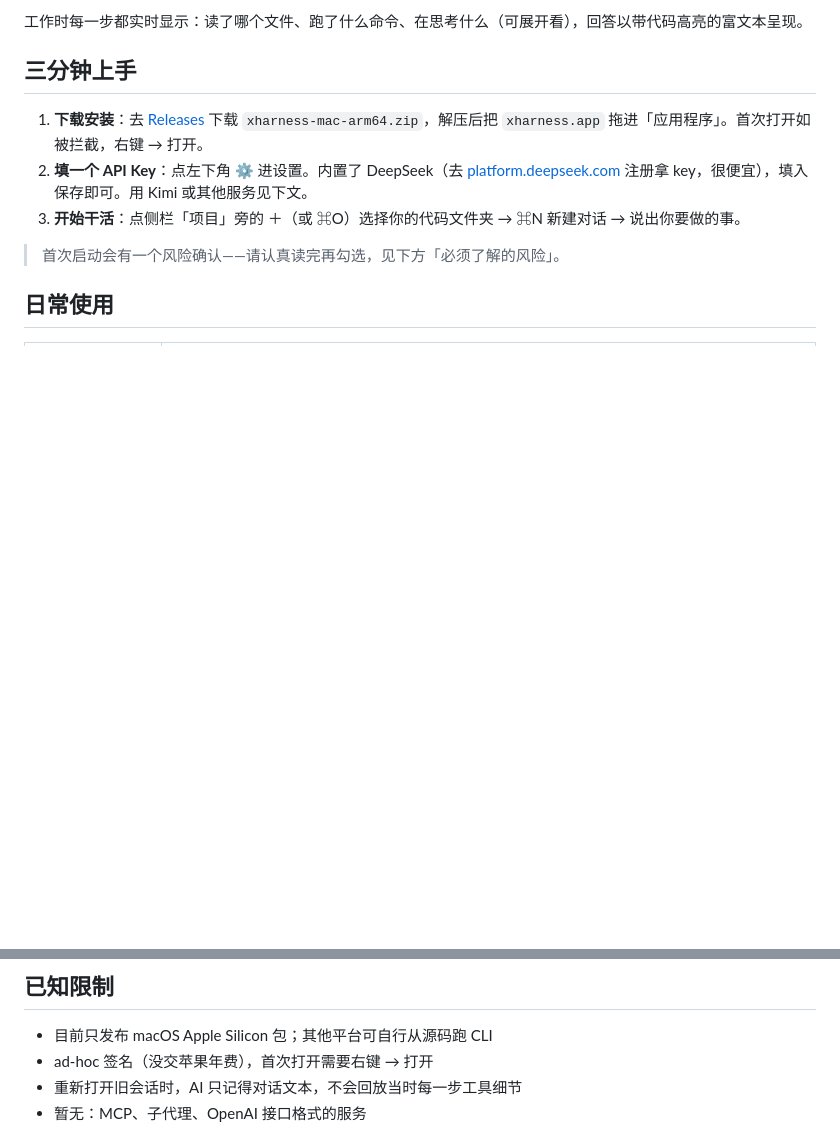
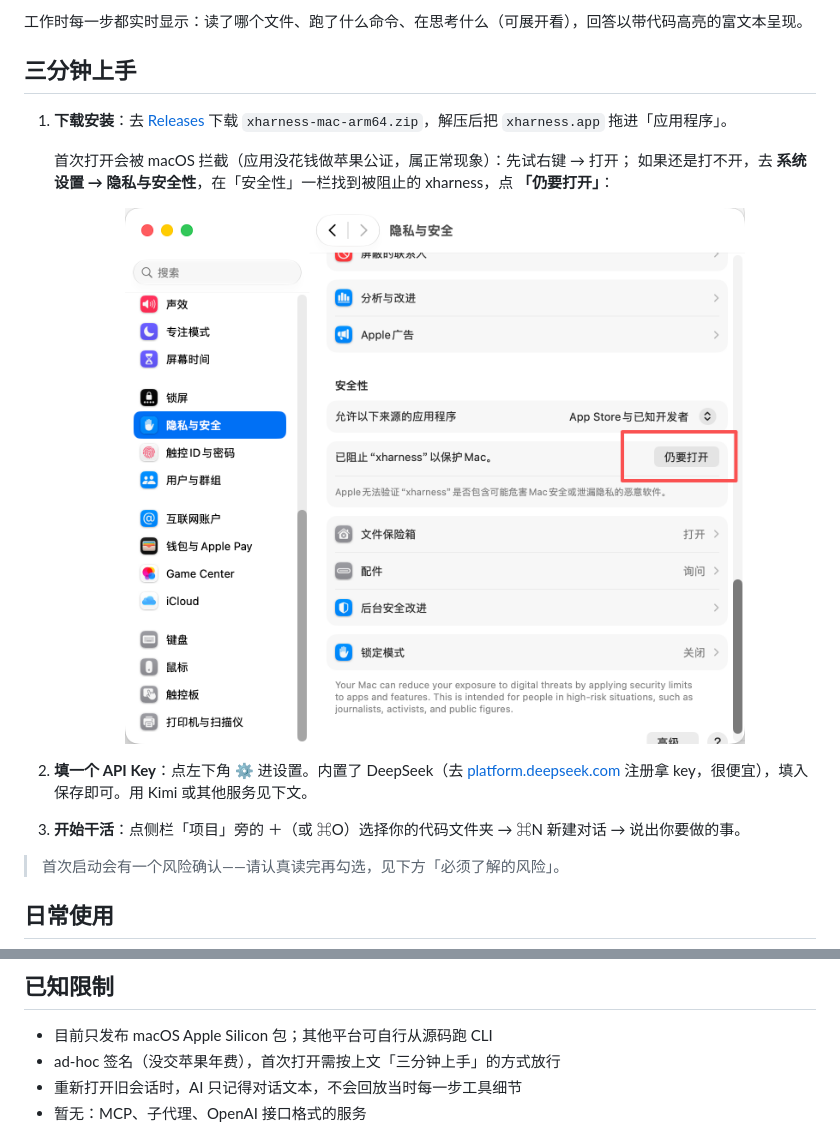
Before and after one commit to linearuncle/xharness, a Markdown page: README.md, 2 parts joined by grey strips. Rendered like a GitHub page; pictures changed too: docs/gatekeeper.png (added); blank space fills up the shorter version.

Commit message:
README 安装步骤补 Gatekeeper 放行截图与指引（系统设置 → 隐私与安全性 → 仍要打开）
Co-Authored-By: Claude Fable 5 <noreply@anthropic.com>

```diff
--- a/README.md
+++ b/README.md
@@ -26,7 +26,13 @@
 
 ## 三分钟上手
 
-1. **下载安装**：去 [Releases](https://github.com/linearuncle/xharness/releases/latest) 下载 `xharness-mac-arm64.zip`，解压后把 `xharness.app` 拖进「应用程序」。首次打开如被拦截，右键 → 打开。
+1. **下载安装**：去 [Releases](https://github.com/linearuncle/xharness/releases/latest) 下载 `xharness-mac-arm64.zip`，解压后把 `xharness.app` 拖进「应用程序」。
+
+   首次打开会被 macOS 拦截（应用没花钱做苹果公证，属正常现象）：先试右键 → 打开；
+   如果还是打不开，去 **系统设置 → 隐私与安全性**，在「安全性」一栏找到被阻止的
+   xharness，点 **「仍要打开」**：
+
+   <p align="center"><img src="docs/gatekeeper.png" alt="系统设置 → 隐私与安全性 → 仍要打开" width="620" /></p>
 2. **填一个 API Key**：点左下角 ⚙ 进设置。内置了 DeepSeek（去 [platform.deepseek.com](https://platform.deepseek.com) 注册拿 key，很便宜），填入保存即可。用 Kimi 或其他服务见下文。
 3. **开始干活**：点侧栏「项目」旁的 ＋（或 ⌘O）选择你的代码文件夹 → ⌘N 新建对话 → 说出你要做的事。
 
@@ -117,7 +123,7 @@ CLI 通过环境变量配置（`ANTHROPIC_BASE_URL` 换端点、`XHARNESS_MODEL`
 ## 已知限制
 
 - 目前只发布 macOS Apple Silicon 包；其他平台可自行从源码跑 CLI
-- ad-hoc 签名（没交苹果年费），首次打开需要右键 → 打开
+- ad-hoc 签名（没交苹果年费），首次打开需按上文「三分钟上手」的方式放行
 - 重新打开旧会话时，AI 只记得对话文本，不会回放当时每一步工具细节
 - 暂无：MCP、子代理、OpenAI 接口格式的服务
 
```
